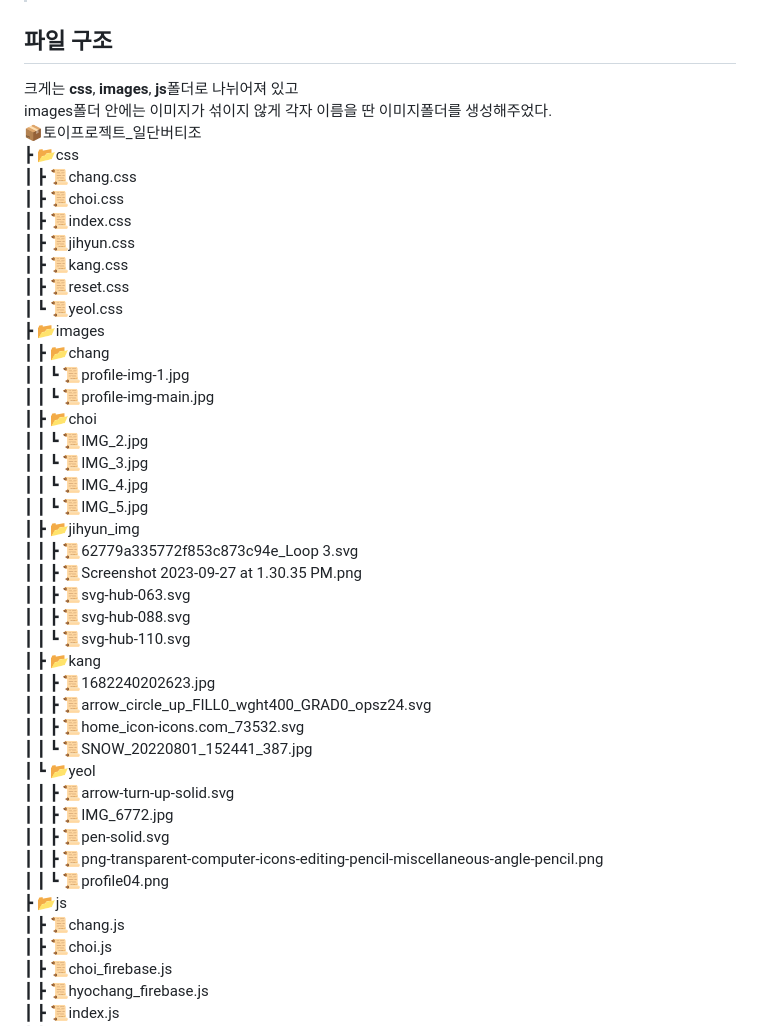
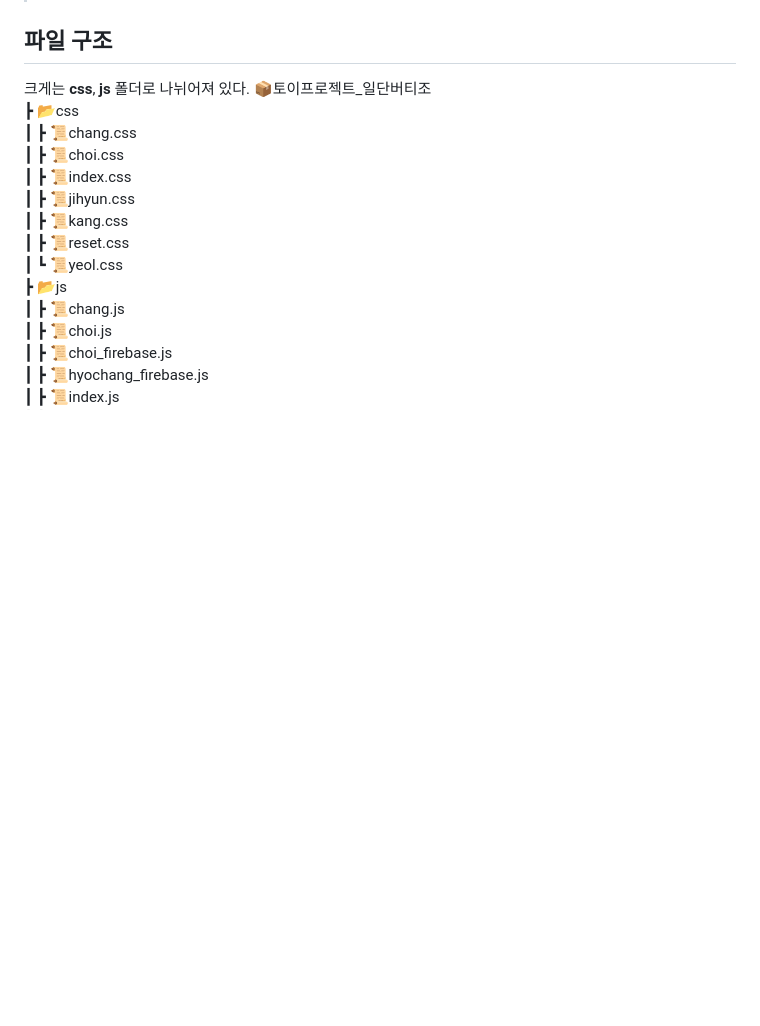
Before and after one commit to yeolsss/mini-project, a Markdown page: readme.md, the part around the change. Drawn GitHub-style; blank space fills up the shorter version.

```diff
--- a/readme.md
+++ b/readme.md
@@ -37,8 +37,7 @@
 > 각자 멤버 페이지에 방명록을 남기면 firestore 저장소를 이용해서 **등록, 수정, 삭제**를 할 수 있다.
 
 ## 파일 구조
-크게는 **css**, **images**, **js**폴더로 나뉘어져 있고
-images폴더 안에는 이미지가 섞이지 않게 각자 이름을 딴 이미지폴더를 생성해주었다.
+크게는 **css**, **js** 폴더로 나뉘어져 있다.
 📦토이프로젝트_일단버티조
  ┣ 📂css
  ┃ ┣ 📜chang.css
@@ -48,32 +47,6 @@ images폴더 안에는 이미지가 섞이지 않게 각자 이름을 딴 이미
  ┃ ┣ 📜kang.css
  ┃ ┣ 📜reset.css
  ┃ ┗ 📜yeol.css
- ┣ 📂images
- ┃ ┣ 📂chang
- ┃ ┃ ┗ 📜profile-img-1.jpg
- ┃ ┃ ┗ 📜profile-img-main.jpg
- ┃ ┣ 📂choi
- ┃ ┃ ┗ 📜IMG_2.jpg
- ┃ ┃ ┗ 📜IMG_3.jpg
- ┃ ┃ ┗ 📜IMG_4.jpg
- ┃ ┃ ┗ 📜IMG_5.jpg
- ┃ ┣ 📂jihyun_img
- ┃ ┃ ┣ 📜62779a335772f853c873c94e_Loop 3.svg
- ┃ ┃ ┣ 📜Screenshot 2023-09-27 at 1.30.35 PM.png
- ┃ ┃ ┣ 📜svg-hub-063.svg
- ┃ ┃ ┣ 📜svg-hub-088.svg
- ┃ ┃ ┗ 📜svg-hub-110.svg
- ┃ ┣ 📂kang
- ┃ ┃ ┣ 📜1682240202623.jpg
- ┃ ┃ ┣ 📜arrow_circle_up_FILL0_wght400_GRAD0_opsz24.svg
- ┃ ┃ ┣ 📜home_icon-icons.com_73532.svg
- ┃ ┃ ┗ 📜SNOW_20220801_152441_387.jpg
- ┃ ┗ 📂yeol
- ┃ ┃ ┣ 📜arrow-turn-up-solid.svg
- ┃ ┃ ┣ 📜IMG_6772.jpg
- ┃ ┃ ┣ 📜pen-solid.svg
- ┃ ┃ ┣ 📜png-transparent-computer-icons-editing-pencil-miscellaneous-angle-pencil.png
- ┃ ┃ ┗ 📜profile04.png
  ┣ 📂js
  ┃ ┣ 📜chang.js
  ┃ ┣ 📜choi.js
```
